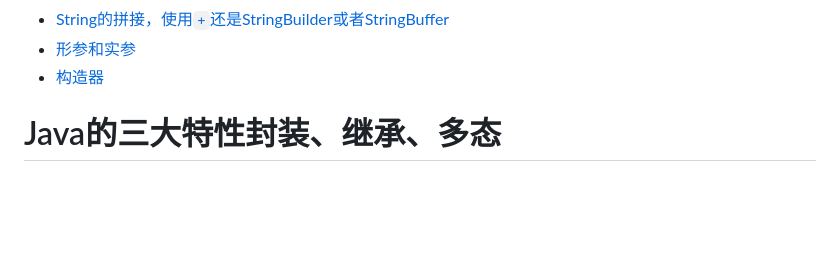
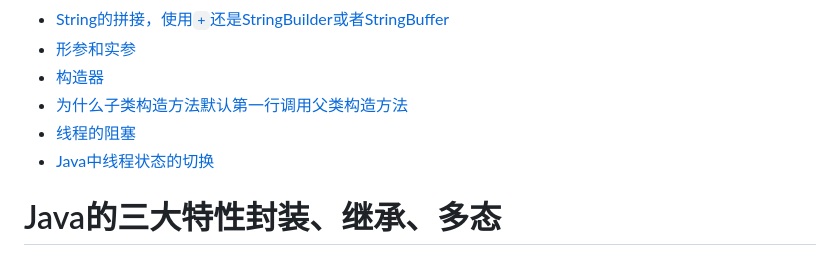
Before and after one commit to sunyanping24/IT-Keep, a Markdown page: Java基础/Java基础知识整理.md, the part around the change printed below. GitHub-like rendering; blank space fills up the shorter version.

```diff
--- a/Java基础/Java基础知识整理.md
+++ b/Java基础/Java基础知识整理.md
@@ -15,6 +15,9 @@
 - [String的拼接，使用`+`还是StringBuilder或者StringBuffer](#string的拼接使用还是stringbuilder或者stringbuffer)
 - [形参和实参](#形参和实参)
 - [构造器](#构造器)
+- [为什么子类构造方法默认第一行调用父类构造方法](#为什么子类构造方法默认第一行调用父类构造方法)
+- [线程的阻塞](#线程的阻塞)
+- [Java中线程状态的切换](#java中线程状态的切换)
 
 <!-- /TOC -->
 
```
Also changed, not shown: other parts of Java基础/Java基础知识整理.md (+32 -0 lines), ASSET/Java的线程状态.jpg (added).
